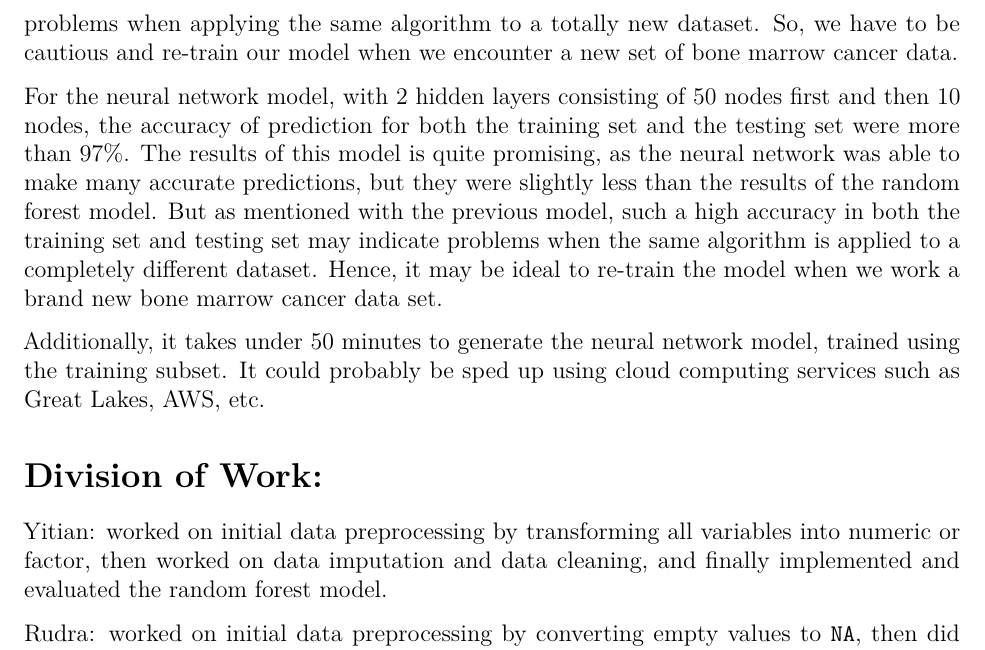
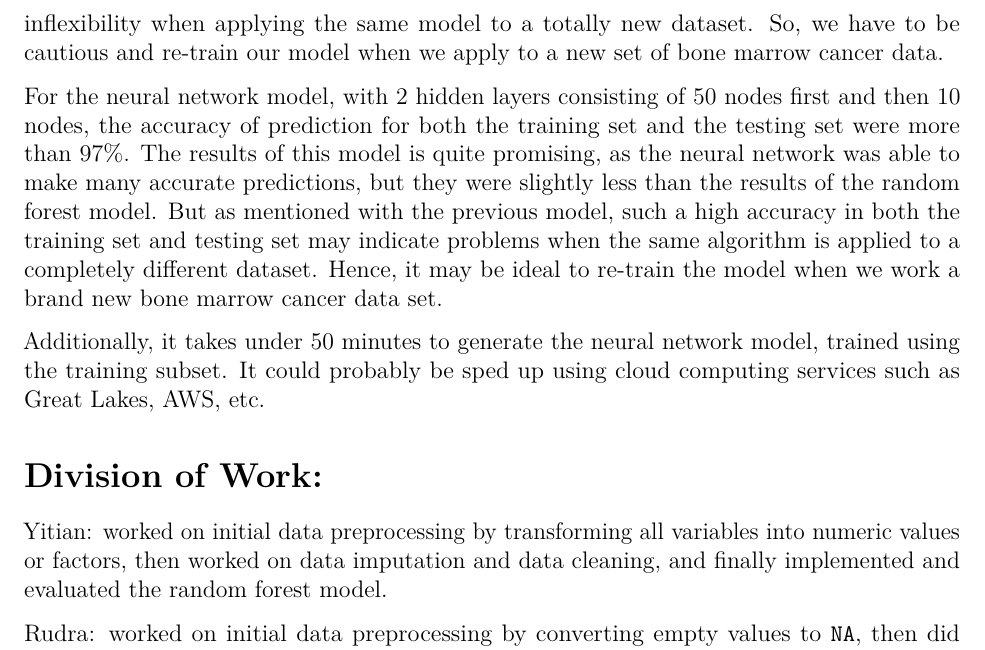
Before and after one commit to rguin26/biostat625_final_project, an R Markdown document (final_report.Rmd): part of page 7 of 7, cut so that both start at the same text. Rendered offline with R 4.5, knitr and Pandoc, then LaTeX, with nearby package versions; some code elsewhere in the file could not run offline.

Commit message:
Slightly changed the texts in the conclusion of rf

```diff
--- a/final_report.Rmd
+++ b/final_report.Rmd
@@ -536,7 +536,7 @@ test_nn_cm$table
 
 # Results and Conclusion
 
-For the random forest algorithm with 20 trees, the accuracy of prediction for both the training set and the testing set were more than 99.5%. The accuracy would still be above 99% if we changed the number of trees to 10. The performance of the prediction looked great, but such a high accuracy in both the training set and testing set may indicate some potential problems when applying the same algorithm to a totally new dataset. So, we have to be cautious and re-train our model when we encounter a new set of bone marrow cancer data.
+For the random forest algorithm with 20 trees, the accuracy of prediction for both the training set and the testing set were more than 99.5%. The accuracy would still be above 99% if we changed the number of trees to 10. The performance of the prediction looked great, but such a high accuracy in both the training set and testing set may indicate some potential inflexibility when applying the same model to a totally new dataset. So, we have to be cautious and re-train our model when we apply to a new set of bone marrow cancer data.
 
 For the neural network model, with 2 hidden layers consisting of 50 nodes first and then 10 nodes, the accuracy of prediction for both the training set and the testing set were more than 97%. The results of this model is quite promising, as the neural network was able to make many accurate predictions, but they were slightly less than the results of the random forest model. But as mentioned with the previous model, such a high accuracy in both the training set and testing set may indicate problems when the same algorithm is applied to a completely different dataset. Hence, it may be ideal to re-train the model when we work a brand new bone marrow cancer data set.
 
@@ -544,7 +544,7 @@ Additionally, it takes under 50 minutes to generate the neural network model, tr
 
 # Division of Work:
 
-Yitian: worked on initial data preprocessing by transforming all variables into numeric or factor, then worked on data imputation and data cleaning, and finally implemented and evaluated the random forest model.
+Yitian: worked on initial data preprocessing by transforming all variables into numeric values or factors, then worked on data imputation and data cleaning, and finally implemented and evaluated the random forest model.
 
 Rudra: worked on initial data preprocessing by converting empty values to `NA`, then did further preprocessing of the data for the neural network model, and finally implemented and evaluated the neural network model.
 
```
